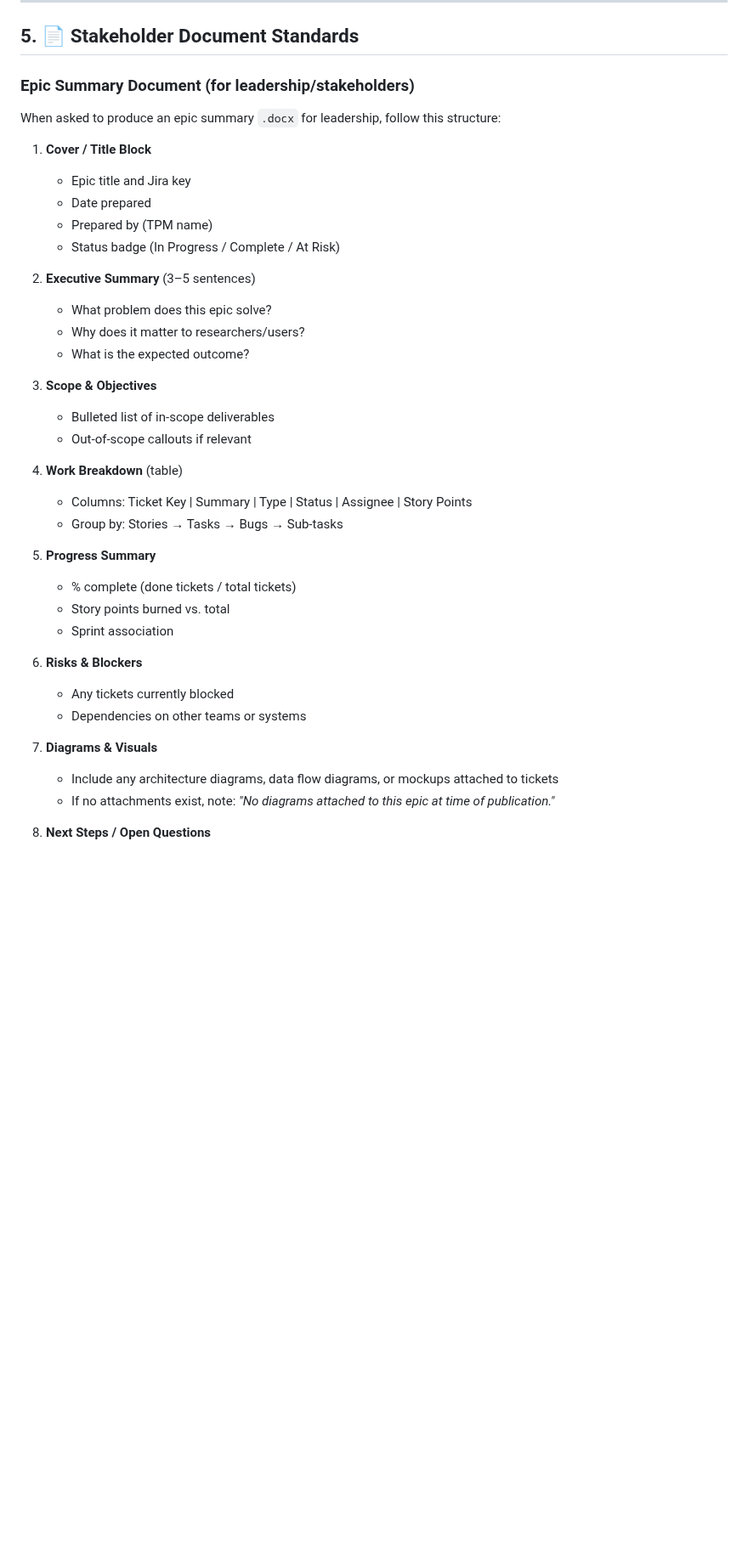
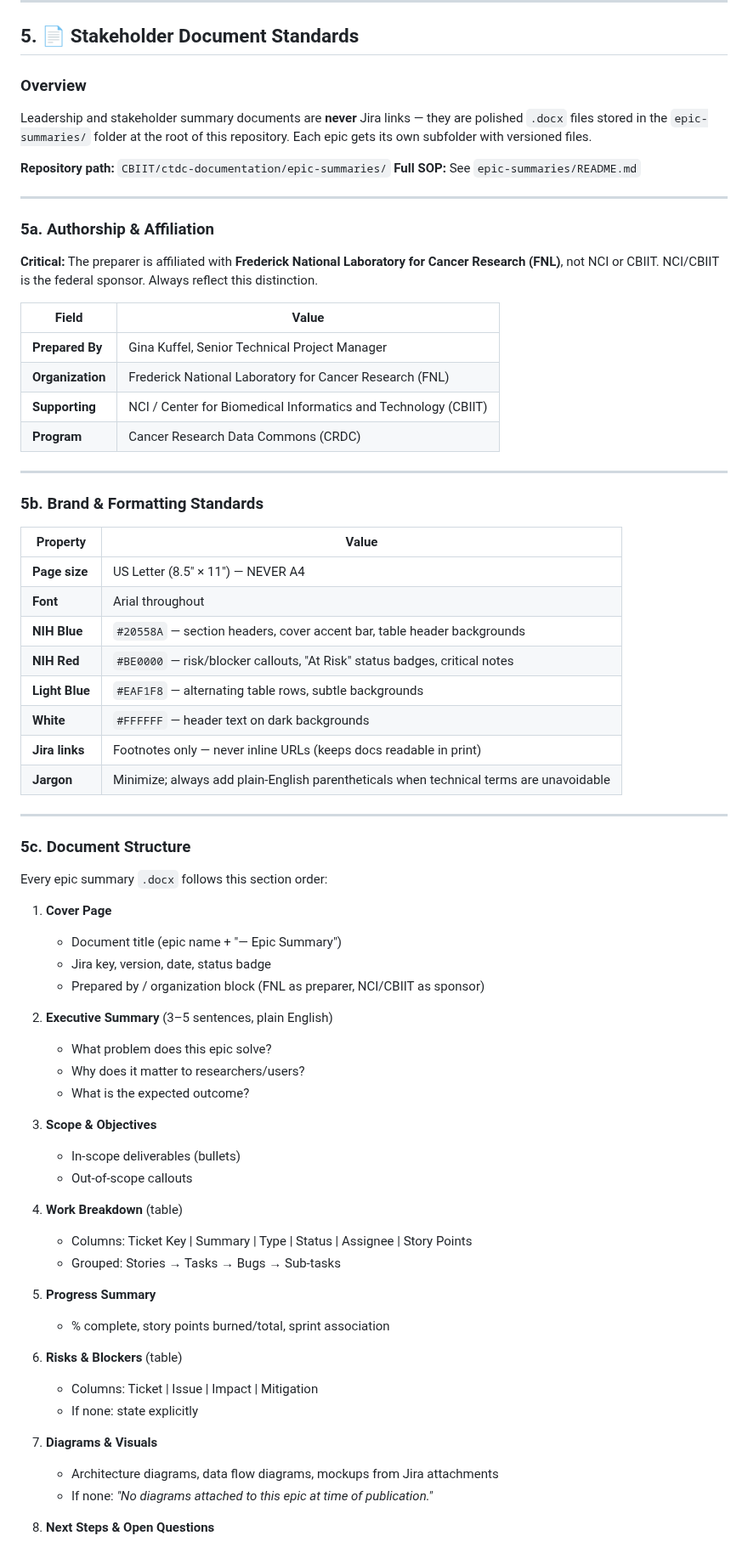
Before and after one commit to CBIIT/ctdc-documentation, a Markdown page: claude/SKILL.md, the part around one of its changes. Shown at 85% size. GitHub-like rendering; blank space fills up the shorter version.

Commit message:
docs: update Section 5 with FNL affiliation, NIH Red, versioning SOP, and epic-summaries folder reference

```diff
--- a/claude/SKILL.md
+++ b/claude/SKILL.md
@@ -105,41 +105,75 @@ project = CTDC AND sprint in openSprints() AND status in ("In Review", "QA", "Te
 
 ## 5. 📄 Stakeholder Document Standards
 
-### Epic Summary Document (for leadership/stakeholders)
+### Overview
 
-When asked to produce an epic summary `.docx` for leadership, follow this structure:
+Leadership and stakeholder summary documents are **never** Jira links — they are polished `.docx` files stored in the `epic-summaries/` folder at the root of this repository. Each epic gets its own subfolder with versioned files.
 
-1. **Cover / Title Block**
-   - Epic title and Jira key
-   - Date prepared
-   - Prepared by (TPM name)
-   - Status badge (In Progress / Complete / At Risk)
+**Repository path:** `CBIIT/ctdc-documentation/epic-summaries/`
+**Full SOP:** See `epic-summaries/README.md`
 
-2. **Executive Summary** (3–5 sentences)
+---
+
+### 5a. Authorship & Affiliation
+
+**Critical:** The preparer is affiliated with **Frederick National Laboratory for Cancer Research (FNL)**, not NCI or CBIIT. NCI/CBIIT is the federal sponsor. Always reflect this distinction.
+
+| Field | Value |
+|---|---|
+| **Prepared By** | Gina Kuffel, Senior Technical Project Manager |
+| **Organization** | Frederick National Laboratory for Cancer Research (FNL) |
+| **Supporting** | NCI / Center for Biomedical Informatics and Technology (CBIIT) |
+| **Program** | Cancer Research Data Commons (CRDC) |
+
+---
+
+### 5b. Brand & Formatting Standards
+
+| Property | Value |
+|---|---|
+| **Page size** | US Letter (8.5" × 11") — NEVER A4 |
+| **Font** | Arial throughout |
+| **NIH Blue** | `#20558A` — section headers, cover accent bar, table header backgrounds |
+| **NIH Red** | `#BE0000` — risk/blocker callouts, "At Risk" status badges, critical notes |
+| **Light Blue** | `#EAF1F8` — alternating table rows, subtle backgrounds |
+| **White** | `#FFFFFF` — header text on dark backgrounds |
+| **Jira links** | Footnotes only — never inline URLs (keeps docs readable in print) |
+| **Jargon** | Minimize; always add plain-English parentheticals when technical terms are unavoidable |
+
+---
+
+### 5c. Document Structure
+
+Every epic summary `.docx` follows this section order:
+
+1. **Cover Page**
+   - Document title (epic name + "— Epic Summary")
+   - Jira key, version, date, status badge
+   - Prepared by / organization block (FNL as preparer, NCI/CBIIT as sponsor)
+
+2. **Executive Summary** (3–5 sentences, plain English)
    - What problem does this epic solve?
    - Why does it matter to researchers/users?
    - What is the expected outcome?
 
 3. **Scope & Objectives**
-   - Bulleted list of in-scope deliverables
-   - Out-of-scope callouts if relevant
+   - In-scope deliverables (bullets)
+   - Out-of-scope callouts
 
 4. **Work Breakdown** (table)
    - Columns: Ticket Key | Summary | Type | Status | Assignee | Story Points
-   - Group by: Stories → Tasks → Bugs → Sub-tasks
+   - Grouped: Stories → Tasks → Bugs → Sub-tasks
 
 5. **Progress Summary**
-   - % complete (done tickets / total tickets)
-   - Story points burned vs. total
-   - Sprint association
+   - % complete, story points burned/total, sprint association
 
-6. **Risks & Blockers**
-   - Any tickets currently blocked
-   - Dependencies on other teams or systems
+6. **Risks & Blockers** (table)
+   - Columns: Ticket | Issue | Impact | Mitigation
+   - If none: state explicitly
 
 7. **Diagrams & Visuals**
-   - Include any architecture diagrams, data flow diagrams, or mockups attached to tickets
-   - If no attachments exist, note: *"No diagrams attached to this epic at time of publication."*
+   - Architecture diagrams, data flow diagrams, mockups from Jira attachments
+   - If none: *"No diagrams attached to this epic at time of publication."*
 
-8. **Next Steps / Open Questions**
+8. **Next Steps & Open Questions**
 
```
Also changed, not shown: other parts of claude/SKILL.md (+29 -8 lines).
